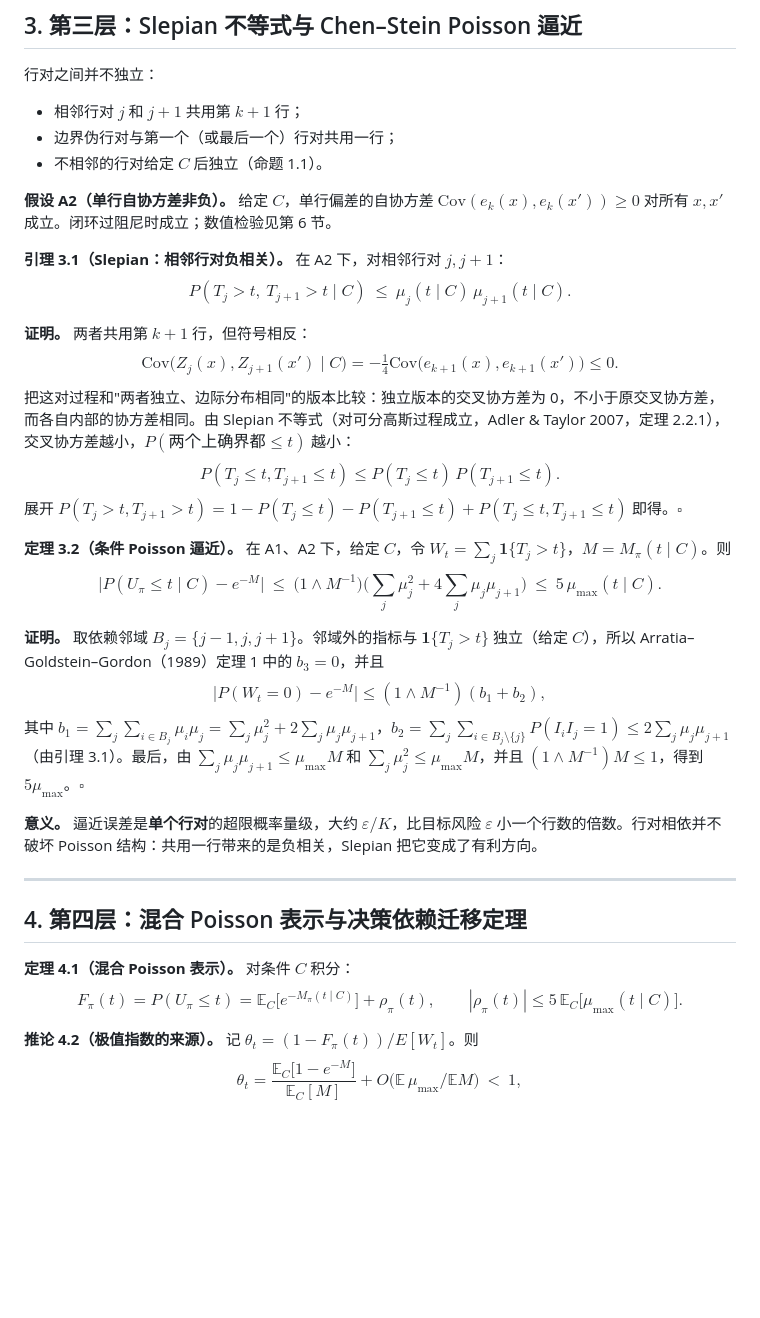
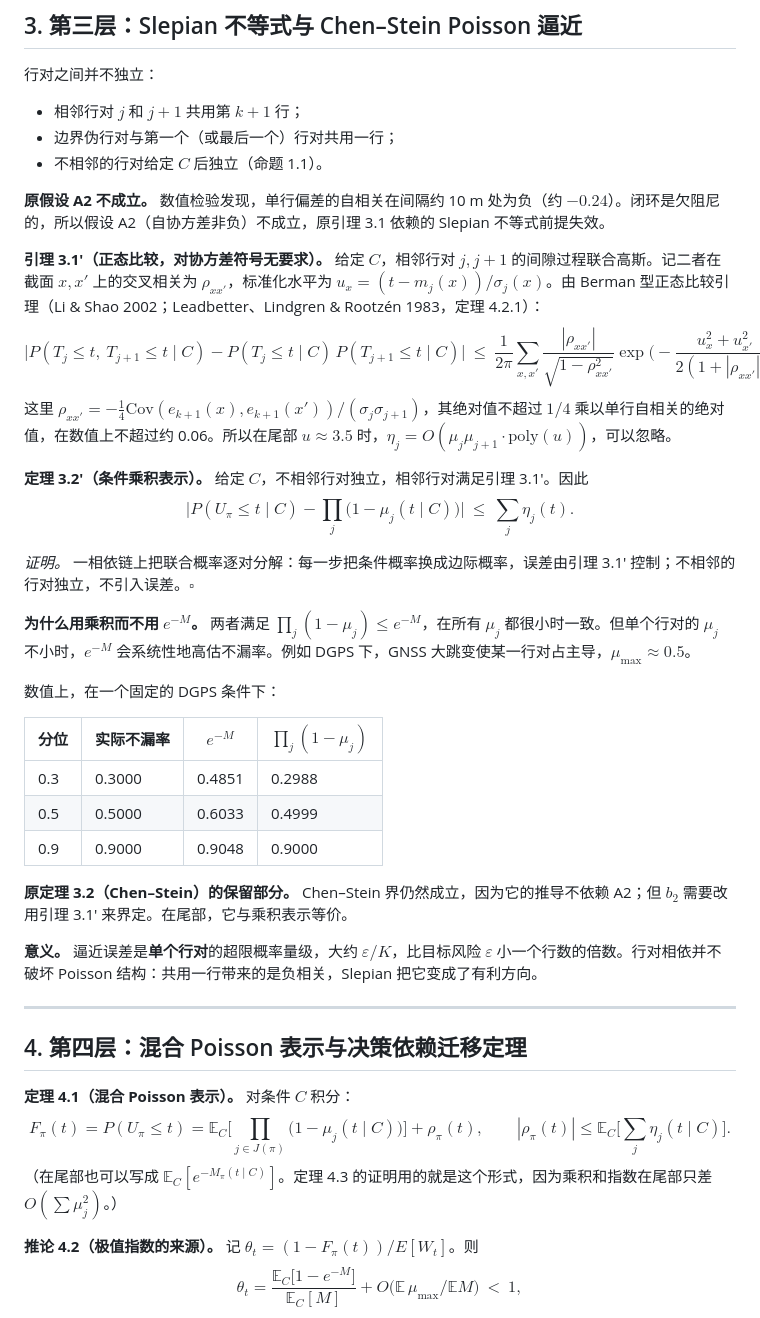
Before and after one commit to michaeln2026j-ops/11111, a Markdown page: docs/theory_evt.md, the part around one of its changes. Drawn GitHub-style; blank space fills up the shorter version.

```diff
--- a/docs/theory_evt.md
+++ b/docs/theory_evt.md
@@ -98,23 +118,28 @@ $$\mu_j(t\mid C)\le P(Z_{j,0}>t)+\sum_iP\big(Z_{j,i}\le t<Z_{j,i+1}\big),$$
 - 边界伪行对与第一个（或最后一个）行对共用一行；
 - 不相邻的行对给定 $C$ 后独立（命题 1.1）。
 
-**假设 A2（单行自协方差非负）。** 给定 $C$，单行偏差的自协方差 $\mathrm{Cov}(e_k(x),e_k(x'))\ge0$ 对所有 $x,x'$ 成立。闭环过阻尼时成立；数值检验见第 6 节。
+**原假设 A2 不成立。** 数值检验发现，单行偏差的自相关在间隔约 10 m 处为负（约 $-0.24$）。闭环是欠阻尼的，所以假设 A2（自协方差非负）不成立，原引理 3.1 依赖的 Slepian 不等式前提失效。
 
-**引理 3.1（Slepian：相邻行对负相关）。** 在 A2 下，对相邻行对 $j,j+1$：
-$$P(T_j>t,\ T_{j+1}>t\mid C)\ \le\ \mu_j(t\mid C)\,\mu_{j+1}(t\mid C).$$
+**引理 3.1′（正态比较，对协方差符号无要求）。** 给定 $C$，相邻行对 $j,j+1$ 的间隙过程联合高斯。记二者在截面 $x,x'$ 上的交叉相关为 $\rho_{xx'}$，标准化水平为 $u_x=(t-m_j(x))/\sigma_j(x)$。由 Berman 型正态比较引理（Li & Shao 2002；Leadbetter、Lindgren & Rootzén 1983，定理 4.2.1）：
+$$\big|P(T_j\le t,\ T_{j+1}\le t\mid C)-P(T_j\le t\mid C)\,P(T_{j+1}\le t\mid C)\big|\ \le\ \frac{1}{2\pi}\sum_{x,x'}\frac{|\rho_{xx'}|}{\sqrt{1-\rho_{xx'}^2}}\exp\!\Big(-\frac{u_x^2+u_{x'}^2}{2(1+|\rho_{xx'}|)}\Big)=:\eta_j(t).$$
+这里 $\rho_{xx'}=-\tfrac14\mathrm{Cov}(e_{k+1}(x),e_{k+1}(x'))/(\sigma_j\sigma_{j+1})$，其绝对值不超过 $1/4$ 乘以单行自相关的绝对值，在数值上不超过约 0.06。所以在尾部 $u\approx3.5$ 时，$\eta_j=O(\mu_j\mu_{j+1}\cdot\mathrm{poly}(u))$，可以忽略。
 
-**证明。** 两者共用第 $k+1$ 行，但符号相反：
-$$\mathrm{Cov}\big(Z_j(x),Z_{j+1}(x')\mid C\big)=-\tfrac14\mathrm{Cov}\big(e_{k+1}(x),e_{k+1}(x')\big)\le0.$$
-把这对过程和"两者独立、边际分布相同"的版本比较：独立版本的交叉协方差为 0，不小于原交叉协方差，而各自内部的协方差相同。由 Slepian 不等式（对可分高斯过程成立，Adler & Taylor 2007，定理 2.2.1），交叉协方差越小，$P(\text{两个上确界都}\le t)$ 越小：
-$$P(T_j\le t,T_{j+1}\le t)\le P(T_j\le t)\,P(T_{j+1}\le t).$$
-展开 $P(T_j>t,T_{j+1}>t)=1-P(T_j\le t)-P(T_{j+1}\le t)+P(T_j\le t,T_{j+1}\le t)$ 即得。$\square$
+**定理 3.2′（条件乘积表示）。** 给定 $C$，不相邻行对独立，相邻行对满足引理 3.1′。因此
+$$\Big|P(U_\pi\le t\mid C)-\prod_j\big(1-\mu_j(t\mid C)\big)\Big|\ \le\ \sum_j\eta_j(t).$$
 
-**定理 3.2（条件 Poisson 逼近）。** 在 A1、A2 下，给定 $C$，令 $W_t=\sum_j\mathbf 1\{T_j>t\}$，$M=M_\pi(t\mid C)$。则
-$$\Big|P(U_\pi\le t\mid C)-e^{-M}\Big|\ \le\ \big(1\wedge M^{-1}\big)\Big(\sum_j\mu_j^2+4\sum_j\mu_j\mu_{j+1}\Big)\ \le\ 5\,\mu_{\max}(t\mid C).$$
+*证明。* 一相依链上把联合概率逐对分解：每一步把条件概率换成边际概率，误差由引理 3.1′ 控制；不相邻的行对独立，不引入误差。$\square$
 
-**证明。** 取依赖邻域 $B_j=\{j-1,j,j+1\}$。邻域外的指标与 $\mathbf 1\{T_j>t\}$ 独立（给定 $C$），所以 Arratia–Goldstein–Gordon（1989）定理 1 中的 $b_3=0$，并且
-$$\big|P(W_t=0)-e^{-M}\big|\le(1\wedge M^{-1})(b_1+b_2),$$
-其中 $b_1=\sum_j\sum_{i\in B_j}\mu_i\mu_j=\sum_j\mu_j^2+2\sum_j\mu_j\mu_{j+1}$，$b_2=\sum_j\sum_{i\in B_j\setminus\{j\}}P(I_iI_j=1)\le2\sum_j\mu_j\mu_{j+1}$（由引理 3.1）。最后，由 $\sum_j\mu_j\mu_{j+1}\le\mu_{\max}M$ 和 $\sum_j\mu_j^2\le\mu_{\max}M$，并且 $(1\wedge M^{-1})M\le1$，得到 $5\mu_{\max}$。$\square$
+**为什么用乘积而不用 $e^{-M}$。** 两者满足 $\prod_j(1-\mu_j)\le e^{-M}$，在所有 $\mu_j$ 都很小时一致。但单个行对的 $\mu_j$ 不小时，$e^{-M}$ 会系统性地高估不漏率。例如 DGPS 下，GNSS 大跳变使某一行对占主导，$\mu_{\max}\approx0.5$。
+
+数值上，在一个固定的 DGPS 条件下：
+
+| 分位 | 实际不漏率 | $e^{-M}$ | $\prod_j(1-\mu_j)$ |
+|---|---|---|---|
+| 0.3 | 0.3000 | 0.4851 | 0.2988 |
+| 0.5 | 0.5000 | 0.6033 | 0.4999 |
+| 0.9 | 0.9000 | 0.9048 | 0.9000 |
+
+**原定理 3.2（Chen–Stein）的保留部分。** Chen–Stein 界仍然成立，因为它的推导不依赖 A2；但 $b_2$ 需要改用引理 3.1′ 来界定。在尾部，它与乘积表示等价。
 
 **意义。** 逼近误差是**单个行对**的超限概率量级，大约 $\varepsilon/K$，比目标风险 $\varepsilon$ 小一个行数的倍数。行对相依并不破坏 Poisson 结构：共用一行带来的是负相关，Slepian 把它变成了有利方向。
 
@@ -123,7 +148,8 @@ $$\big|P(W_t=0)-e^{-M}\big|\le(1\wedge M^{-1})(b_1+b_2),$$
 ## 4. 第四层：混合 Poisson 表示与决策依赖迁移定理
 
 **定理 4.1（混合 Poisson 表示）。** 对条件 $C$ 积分：
-$$F_\pi(t)=P(U_\pi\le t)=\mathbb E_C\big[e^{-M_\pi(t\mid C)}\big]+\rho_\pi(t),\qquad|\rho_\pi(t)|\le5\,\mathbb E_C\big[\mu_{\max}(t\mid C)\big].$$
+$$F_\pi(t)=P(U_\pi\le t)=\mathbb E_C\Big[\prod_{j\in J(\pi)}\big(1-\mu_j(t\mid C)\big)\Big]+\rho_\pi(t),\qquad|\rho_\pi(t)|\le\mathbb E_C\Big[\sum_j\eta_j(t\mid C)\Big].$$
+（在尾部也可以写成 $\mathbb E_C[e^{-M_\pi(t\mid C)}]$。定理 4.3 的证明用的就是这个形式，因为乘积和指数在尾部只差 $O(\sum\mu_j^2)$。）
 
 **推论 4.2（极值指数的来源）。** 记 $\theta_t=(1-F_\pi(t))/E[W_t]$。则
 $$\theta_t=\frac{\mathbb E_C\big[1-e^{-M}\big]}{\mathbb E_C[M]}+O\big(\mathbb E\,\mu_{\max}/\mathbb E M\big)\ <\ 1,$$
```
Also changed, not shown: other parts of docs/theory_evt.md (+45 -20 lines).
